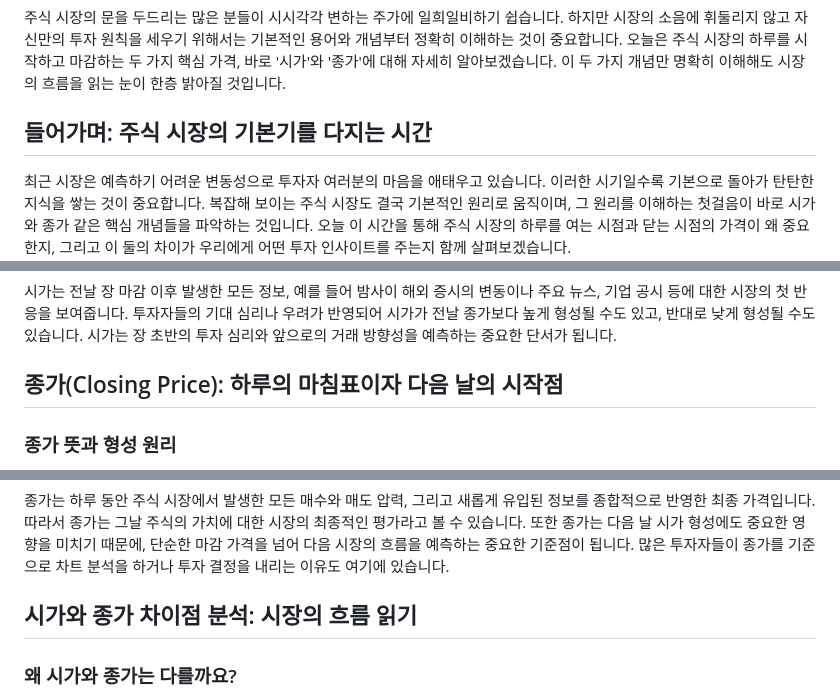
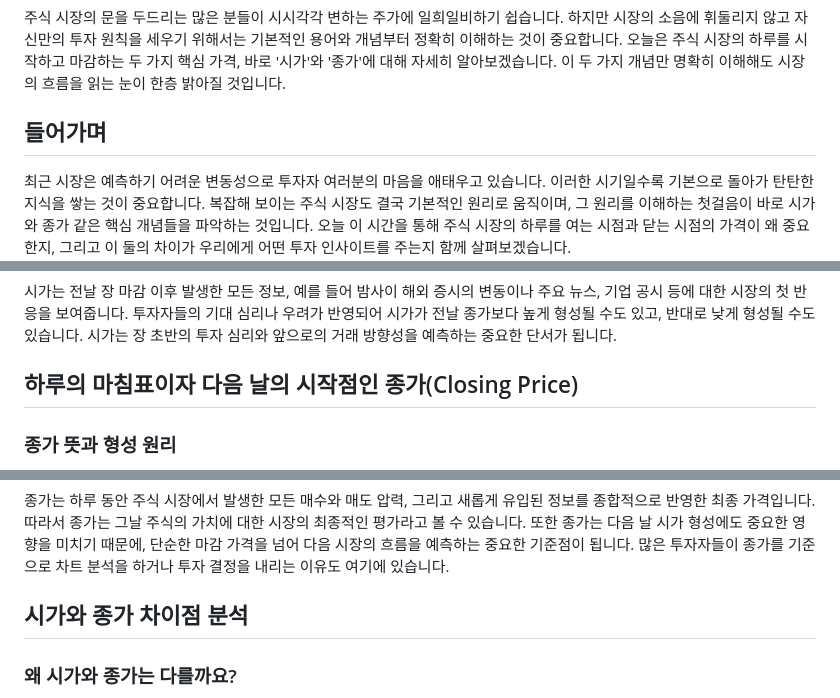
Before and after one commit to happyhappy82/stocks, a Markdown page: content/stocks/시가-종가-뜻-차이점.md, 3 parts joined by grey strips. GitHub-like rendering.

Commit message:
Sync stocks from Notion

```diff
--- a/content/stocks/시가-종가-뜻-차이점.md
+++ b/content/stocks/시가-종가-뜻-차이점.md
@@ -11,7 +11,7 @@ notionPageId: "2e6753eb-c013-81f6-8d3a-c367aba7f22f"
 주식 시장의 문을 두드리는 많은 분들이 시시각각 변하는 주가에 일희일비하기 쉽습니다. 하지만 시장의 소음에 휘둘리지 않고 자신만의 투자 원칙을 세우기 위해서는 기본적인 용어와 개념부터 정확히 이해하는 것이 중요합니다. 오늘은 주식 시장의 하루를 시작하고 마감하는 두 가지 핵심 가격, 바로 '시가'와 '종가'에 대해 자세히 알아보겠습니다. 이 두 가지 개념만 명확히 이해해도 시장의 흐름을 읽는 눈이 한층 밝아질 것입니다.
 
 
-## 들어가며: 주식 시장의 기본기를 다지는 시간
+## 들어가며
 
 
 최근 시장은 예측하기 어려운 변동성으로 투자자 여러분의 마음을 애태우고 있습니다. 이러한 시기일수록 기본으로 돌아가 탄탄한 지식을 쌓는 것이 중요합니다. 복잡해 보이는 주식 시장도 결국 기본적인 원리로 움직이며, 그 원리를 이해하는 첫걸음이 바로 시가와 종가 같은 핵심 개념들을 파악하는 것입니다. 오늘 이 시간을 통해 주식 시장의 하루를 여는 시점과 닫는 시점의 가격이 왜 중요한지, 그리고 이 둘의 차이가 우리에게 어떤 투자 인사이트를 주는지 함께 살펴보겠습니다.
@@ -48,7 +48,7 @@ notionPageId: "2e6753eb-c013-81f6-8d3a-c367aba7f22f"
 시가는 전날 장 마감 이후 발생한 모든 정보, 예를 들어 밤사이 해외 증시의 변동이나 주요 뉴스, 기업 공시 등에 대한 시장의 첫 반응을 보여줍니다. 투자자들의 기대 심리나 우려가 반영되어 시가가 전날 종가보다 높게 형성될 수도 있고, 반대로 낮게 형성될 수도 있습니다. 시가는 장 초반의 투자 심리와 앞으로의 거래 방향성을 예측하는 중요한 단서가 됩니다.
 
 
-## 종가(Closing Price): 하루의 마침표이자 다음 날의 시작점
+## 하루의 마침표이자 다음 날의 시작점인 종가(Closing Price)
 
 
 ### 종가 뜻과 형성 원리
@@ -66,7 +66,7 @@ notionPageId: "2e6753eb-c013-81f6-8d3a-c367aba7f22f"
 종가는 하루 동안 주식 시장에서 발생한 모든 매수와 매도 압력, 그리고 새롭게 유입된 정보를 종합적으로 반영한 최종 가격입니다. 따라서 종가는 그날 주식의 가치에 대한 시장의 최종적인 평가라고 볼 수 있습니다. 또한 종가는 다음 날 시가 형성에도 중요한 영향을 미치기 때문에, 단순한 마감 가격을 넘어 다음 시장의 흐름을 예측하는 중요한 기준점이 됩니다. 많은 투자자들이 종가를 기준으로 차트 분석을 하거나 투자 결정을 내리는 이유도 여기에 있습니다.
 
 
-## 시가와 종가 차이점 분석: 시장의 흐름 읽기
+## 시가와 종가 차이점 분석
 
 
 ### 왜 시가와 종가는 다를까요?
```
Also changed, not shown: other parts of content/stocks/시가-종가-뜻-차이점.md (+2 -2 lines).
